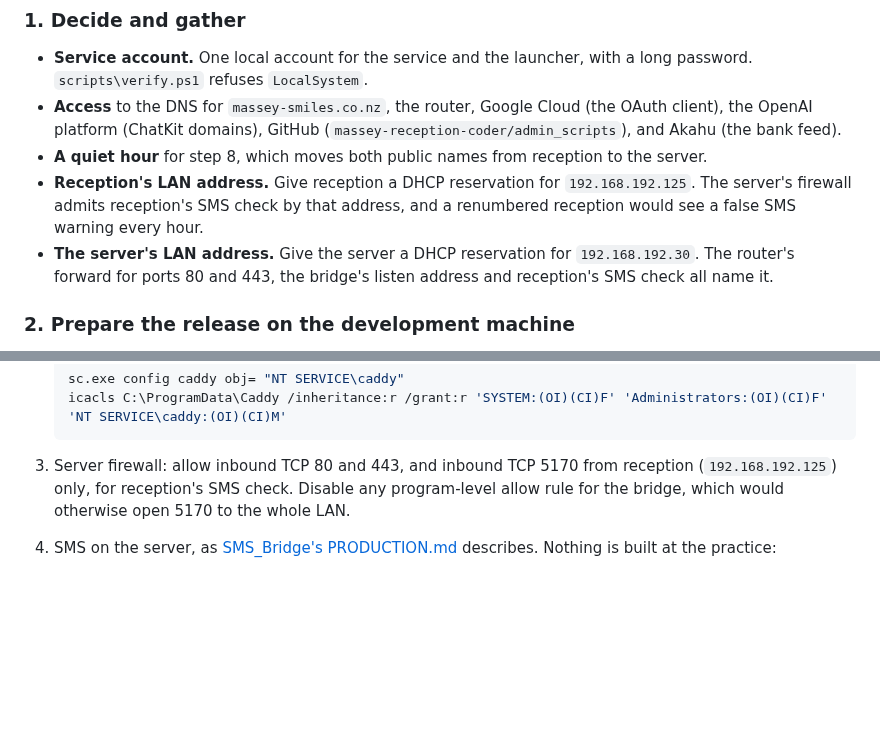
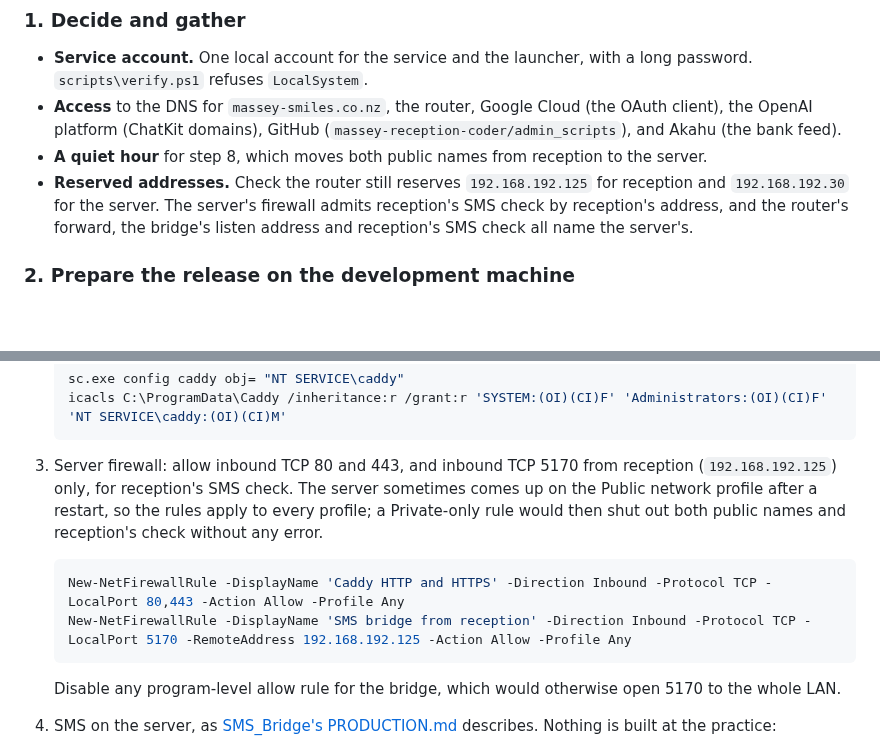
Before and after one commit to corrin/dental_practice_admin, a Markdown page: deploy/RELEASE.md, 2 parts joined by grey strips. Drawn GitHub-style; blank space fills up the shorter version.

Commit message:
Open the server's ports on every network profile; the reservations exist
Co-Authored-By: Claude Opus 5.5 <noreply@anthropic.com>

````diff
--- a/deploy/RELEASE.md
+++ b/deploy/RELEASE.md
@@ -49,12 +49,10 @@ From outside the practice network,
   the OpenAI platform (ChatKit domains), GitHub (`massey-reception-coder/admin_scripts`), and
   Akahu (the bank feed).
 - **A quiet hour** for step 8, which moves both public names from reception to the server.
-- **Reception's LAN address.** Give reception a DHCP reservation for `192.168.192.125`. The
-  server's firewall admits reception's SMS check by that address, and a renumbered reception
-  would see a false SMS warning every hour.
-- **The server's LAN address.** Give the server a DHCP reservation for
-  `192.168.192.30`. The router's forward for ports 80 and 443, the bridge's listen address and
-  reception's SMS check all name it.
+- **Reserved addresses.** Check the router still reserves `192.168.192.125` for reception and
+  `192.168.192.30` for the server. The server's firewall admits reception's SMS check by
+  reception's address, and the router's forward, the bridge's listen address and reception's
+  SMS check all name the server's.
 
 ### 2. Prepare the release on the development machine
 
@@ -206,8 +204,17 @@ retry.
    icacls C:\ProgramData\Caddy /inheritance:r /grant:r 'SYSTEM:(OI)(CI)F' 'Administrators:(OI)(CI)F' 'NT SERVICE\caddy:(OI)(CI)M'
    ```
 3. Server firewall: allow inbound TCP 80 and 443, and inbound TCP 5170 from reception
-   (`192.168.192.125`) only, for reception's SMS check. Disable any program-level allow rule for
-   the bridge, which would otherwise open 5170 to the whole LAN.
+   (`192.168.192.125`) only, for reception's SMS check. The server sometimes comes up on the
+   Public network profile after a restart, so the rules apply to every profile; a Private-only
+   rule would then shut out both public names and reception's check without any error.
+
+   ```powershell
+   New-NetFirewallRule -DisplayName 'Caddy HTTP and HTTPS' -Direction Inbound -Protocol TCP -LocalPort 80,443 -Action Allow -Profile Any
+   New-NetFirewallRule -DisplayName 'SMS bridge from reception' -Direction Inbound -Protocol TCP -LocalPort 5170 -RemoteAddress 192.168.192.125 -Action Allow -Profile Any
+   ```
+
+   Disable any program-level allow rule for the bridge, which would otherwise open 5170 to the
+   whole LAN.
 4. SMS on the server, as [SMS_Bridge's PRODUCTION.md](https://github.com/corrin/SMS_Bridge/blob/master/PRODUCTION.md)
    describes. Nothing is built at the practice:
    1. On the development machine, which has the Open Dental and JustPhone SDK libraries the build
````
